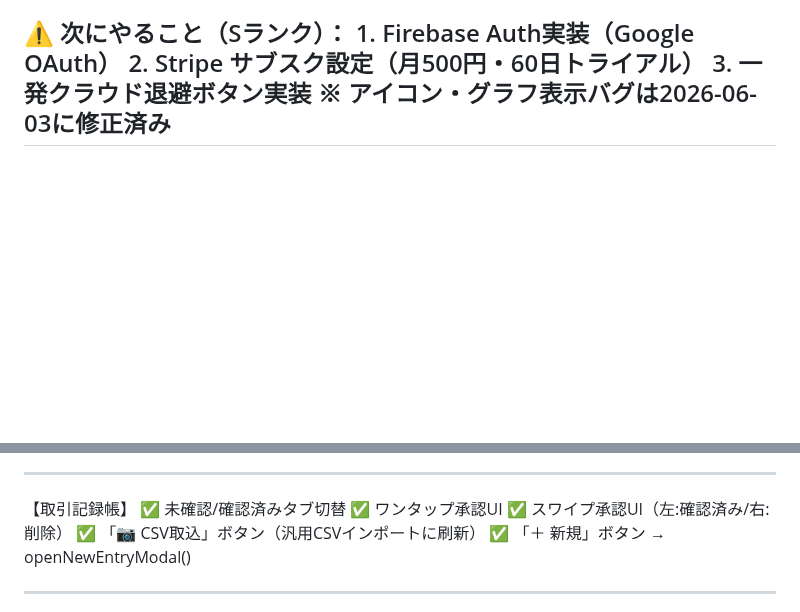
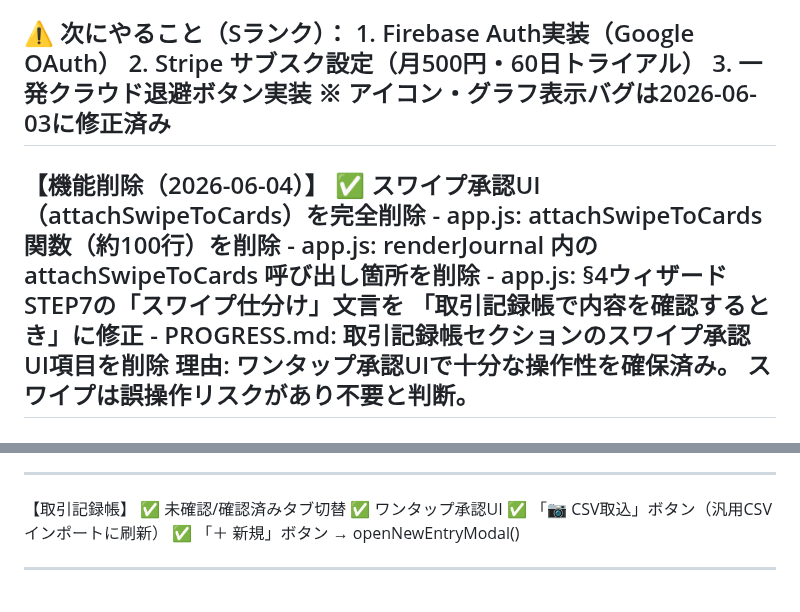
Before and after one commit to llcsdsa-cmd/biz-navi.test, a Markdown page: PROGRESS.md, 2 parts joined by grey strips. GitHub-like rendering; blank space fills up the shorter version.

Commit message:
fix: スワイプ承認UI（attachSwipeToCards）を完全削除
- attachSwipeToCards 関数（約100行）を app.js から削除
- renderJournal 内の attachSwipeToCards 呼び出し箇所を削除
- §4ウィザードSTEP7の「スワイプ仕分け」文言を修正
- PROGRESS.md のスワイプ承認UI項目を削除・削除ログを追記

```diff
--- a/PROGRESS.md
+++ b/PROGRESS.md
@@ -57,6 +57,16 @@ Biz-Navi (Biz-Insight Navigator) v0
      2. Stripe サブスク設定（月500円・60日トライアル）
      3. 一発クラウド退避ボタン実装
      ※ アイコン・グラフ表示バグは2026-06-03に修正済み
+-----------------------------------------------------------
+【機能削除（2026-06-04）】
+  ✅ スワイプ承認UI（attachSwipeToCards）を完全削除
+     - app.js: attachSwipeToCards 関数（約100行）を削除
+     - app.js: renderJournal 内の attachSwipeToCards 呼び出し箇所を削除
+     - app.js: §4ウィザードSTEP7の「スワイプ仕分け」文言を
+               「取引記録帳で内容を確認するとき」に修正
+     - PROGRESS.md: 取引記録帳セクションのスワイプ承認UI項目を削除
+     理由: ワンタップ承認UIで十分な操作性を確保済み。
+           スワイプは誤操作リスクがあり不要と判断。
 -----------------------------------------------------------
 【機能削除（2026-06-03）】
   ✅ CSVインポート設定カードを完全削除
@@ -292,7 +302,6 @@ Biz-Navi (Biz-Insight Navigator) v0
 【取引記録帳】
   ✅ 未確認/確認済みタブ切替
   ✅ ワンタップ承認UI
-  ✅ スワイプ承認UI（左:確認済み/右:削除）
   ✅ 「📷 CSV取込」ボタン（汎用CSVインポートに刷新）
   ✅ 「＋ 新規」ボタン → openNewEntryModal()
 
```
